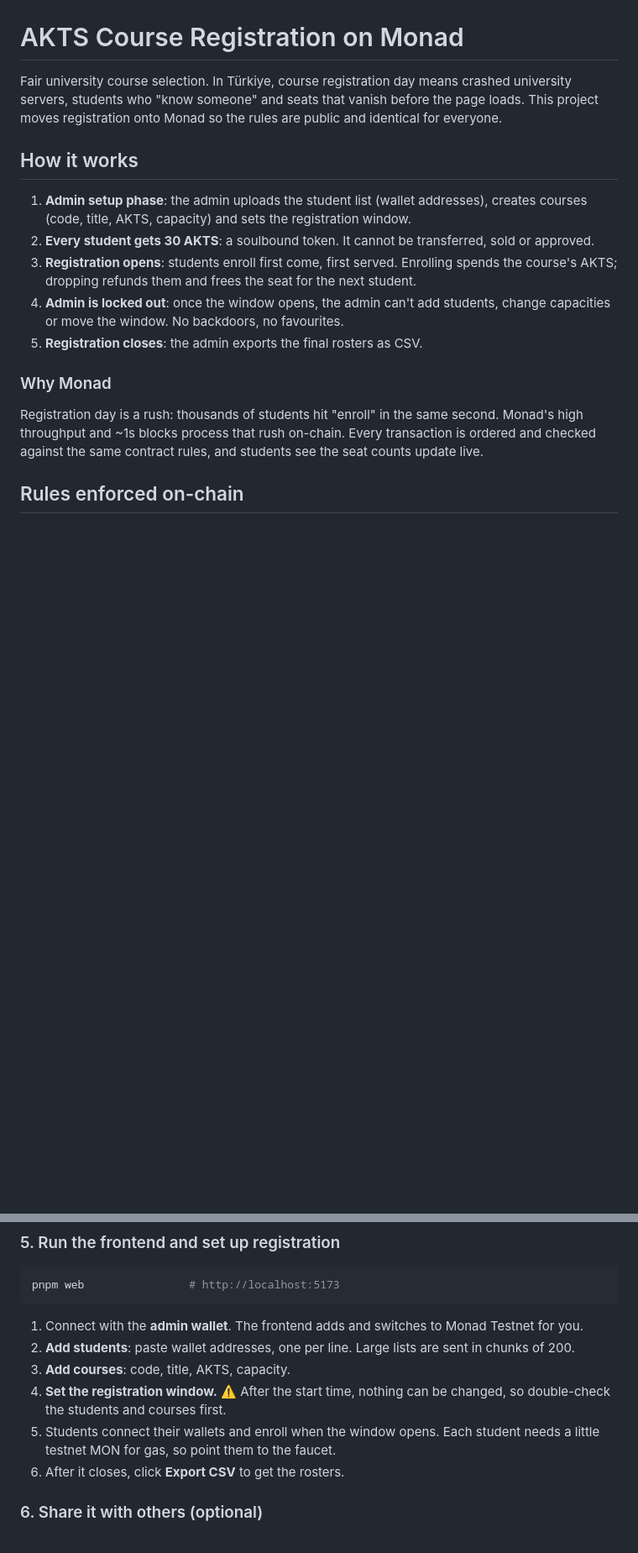
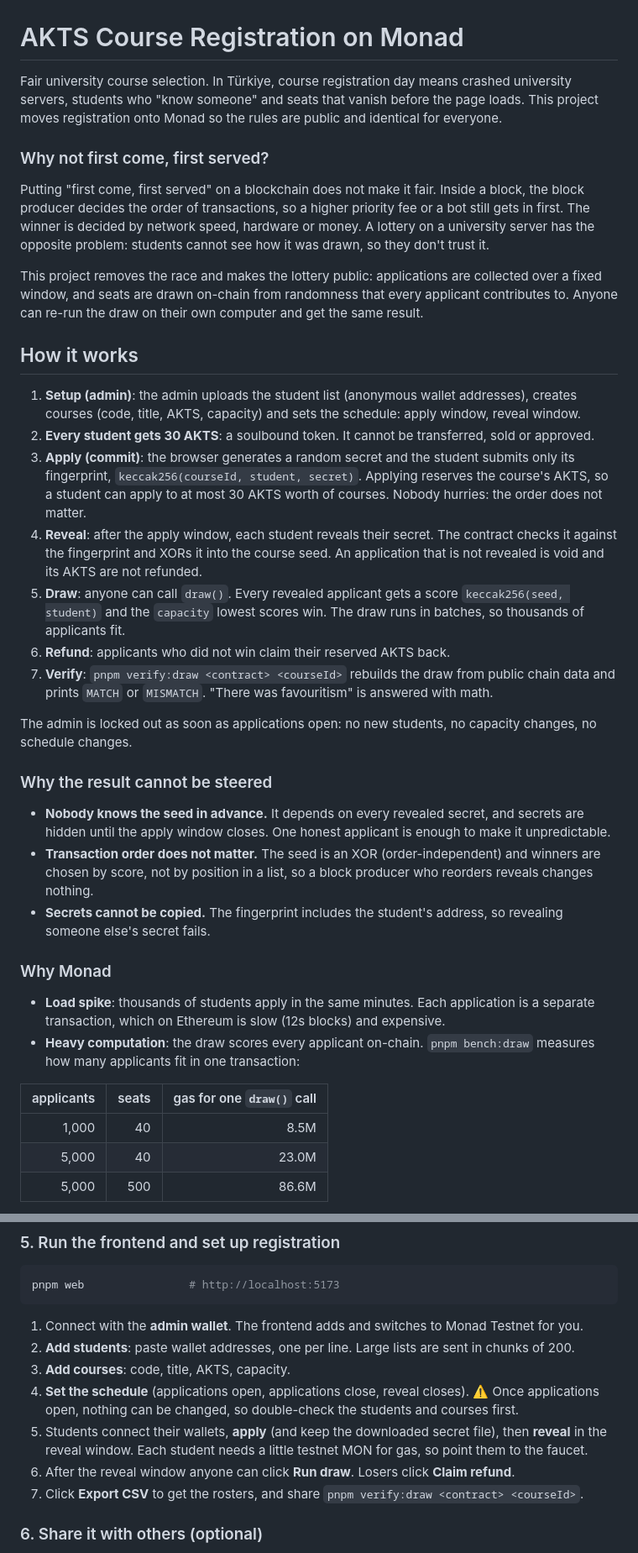
Before and after one commit to siyentr/monad3blitz, a Markdown page: README.md, 2 parts joined by grey strips. Shown at 84% size. GitHub-like rendering; blank space fills up the shorter version.

Commit message:
Rewrite README for the lottery design and known risks

```diff
--- a/README.md
+++ b/README.md
@@ -4,22 +4,57 @@ Fair university course selection. In Türkiye, course registration day means cra
 servers, students who "know someone" and seats that vanish before the page loads. This project
 moves registration onto Monad so the rules are public and identical for everyone.
 
+### Why not first come, first served?
+
+Putting "first come, first served" on a blockchain does not make it fair. Inside a block, the block
+producer decides the order of transactions, so a higher priority fee or a bot still gets in first.
+The winner is decided by network speed, hardware or money. A lottery on a university server has the
+opposite problem: students cannot see how it was drawn, so they don't trust it.
+
+This project removes the race and makes the lottery public: applications are collected over a fixed
+window, and seats are drawn on-chain from randomness that every applicant contributes to.
+Anyone can re-run the draw on their own computer and get the same result.
+
 ## How it works
 
-1. **Admin setup phase**: the admin uploads the student list (wallet addresses), creates courses
-   (code, title, AKTS, capacity) and sets the registration window.
+1. **Setup (admin)**: the admin uploads the student list (anonymous wallet addresses), creates
+   courses (code, title, AKTS, capacity) and sets the schedule: apply window, reveal window.
 2. **Every student gets 30 AKTS**: a soulbound token. It cannot be transferred, sold or approved.
-3. **Registration opens**: students enroll first come, first served. Enrolling spends the course's
-   AKTS; dropping refunds them and frees the seat for the next student.
-4. **Admin is locked out**: once the window opens, the admin can't add students, change
-   capacities or move the window. No backdoors, no favourites.
-5. **Registration closes**: the admin exports the final rosters as CSV.
+3. **Apply (commit)**: the browser generates a random secret and the student submits only its
+   fingerprint, `keccak256(courseId, student, secret)`. Applying reserves the course's AKTS, so a
+   student can apply to at most 30 AKTS worth of courses. Nobody hurries: the order does not matter.
+4. **Reveal**: after the apply window, each student reveals their secret. The contract checks it
+   against the fingerprint and XORs it into the course seed. An application that is not revealed is
+   void and its AKTS are not refunded.
+5. **Draw**: anyone can call `draw()`. Every revealed applicant gets a score
+   `keccak256(seed, student)` and the `capacity` lowest scores win. The draw runs in batches, so
+   thousands of applicants fit.
+6. **Refund**: applicants who did not win claim their reserved AKTS back.
+7. **Verify**: `pnpm verify:draw <contract> <courseId>` rebuilds the draw from public chain data and
+   prints `MATCH` or `MISMATCH`. "There was favouritism" is answered with math.
+
+The admin is locked out as soon as applications open: no new students, no capacity changes, no
+schedule changes.
+
+### Why the result cannot be steered
+
+- **Nobody knows the seed in advance.** It depends on every revealed secret, and secrets are hidden
+  until the apply window closes. One honest applicant is enough to make it unpredictable.
+- **Transaction order does not matter.** The seed is an XOR (order-independent) and winners are
+  chosen by score, not by position in a list, so a block producer who reorders reveals changes nothing.
+- **Secrets cannot be copied.** The fingerprint includes the student's address, so revealing someone
+  else's secret fails.
 
 ### Why Monad
 
-Registration day is a rush: thousands of students hit "enroll" in the same second. Monad's
-high throughput and ~1s blocks process that rush on-chain. Every transaction is ordered and
-checked against the same contract rules, and students see the seat counts update live.
+- **Load spike**: thousands of students apply in the same minutes. Each application is a separate
+  transaction, which on Ethereum is slow (12s blocks) and expensive.
+- **Heavy computation**: the draw scores every applicant on-chain. `pnpm bench:draw` measures how many
+  applicants fit in one transaction:
 
-## Rules enforced on-chain
+| applicants | seats | gas for one `draw()` call |
+|---:|---:|---:|
+| 1,000 | 40 | 8.5M |
+| 5,000 | 40 | 23.0M |
+| 5,000 | 500 | 86.6M |
 
@@ -105,11 +146,12 @@ pnpm web                # http://localhost:5173
 1. Connect with the **admin wallet**. The frontend adds and switches to Monad Testnet for you.
 2. **Add students**: paste wallet addresses, one per line. Large lists are sent in chunks of 200.
 3. **Add courses**: code, title, AKTS, capacity.
-4. **Set the registration window.** ⚠️ After the start time, nothing can be changed, so double-check
-   the students and courses first.
-5. Students connect their wallets and enroll when the window opens. Each student needs a little
-   testnet MON for gas, so point them to the faucet.
-6. After it closes, click **Export CSV** to get the rosters.
+4. **Set the schedule** (applications open, applications close, reveal closes). ⚠️ Once
+   applications open, nothing can be changed, so double-check the students and courses first.
+5. Students connect their wallets, **apply** (and keep the downloaded secret file), then **reveal**
+   in the reveal window. Each student needs a little testnet MON for gas, so point them to the faucet.
+6. After the reveal window anyone can click **Run draw**. Losers click **Claim refund**.
+7. Click **Export CSV** to get the rosters, and share `pnpm verify:draw <contract> <courseId>`.
 
 ### 6. Share it with others (optional)
 
```
Also changed, not shown: other parts of README.md (+25 -14 lines).
